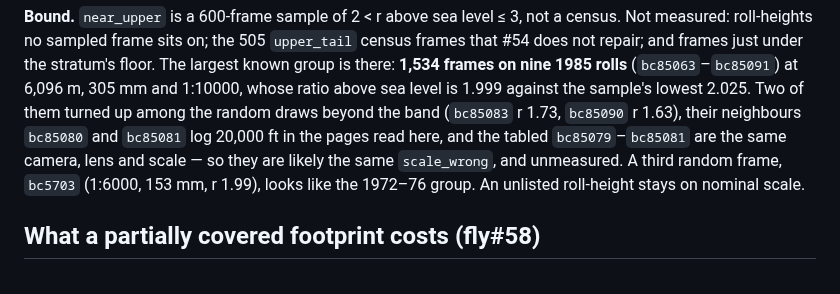
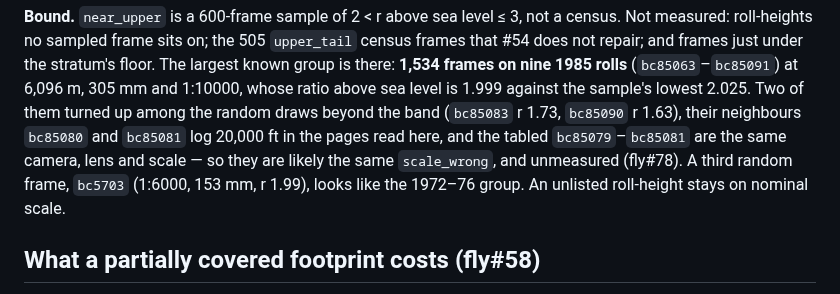
Before and after one commit to NewGraphEnvironment/fly, a Markdown page: inst/notes/terrain-correction.md, the part around the change. Drawn GitHub-style.

```diff
--- a/inst/notes/terrain-correction.md
+++ b/inst/notes/terrain-correction.md
@@ -555,7 +555,7 @@ there: **1,534 frames on nine 1985 rolls** (`bc85063`–`bc85091`) at 6,096 m, 3
 turned up among the random draws beyond the band (`bc85083` r 1.73, `bc85090` r 1.63), their
 neighbours `bc85080` and `bc85081` log 20,000 ft in the pages read here, and the tabled
 `bc85079`–`bc85081` are the same camera, lens and scale — so they are likely the same
-`scale_wrong`, and unmeasured. A third random frame, `bc5703` (1:6000, 153 mm, r 1.99), looks
+`scale_wrong`, and unmeasured (fly#78). A third random frame, `bc5703` (1:6000, 153 mm, r 1.99), looks
 like the 1972–76 group. An unlisted roll-height stays on nominal scale.
 
 ## What a partially covered footprint costs (fly#58)
```
Also changed, not shown: CLAUDE.md (+1 -1 lines).
